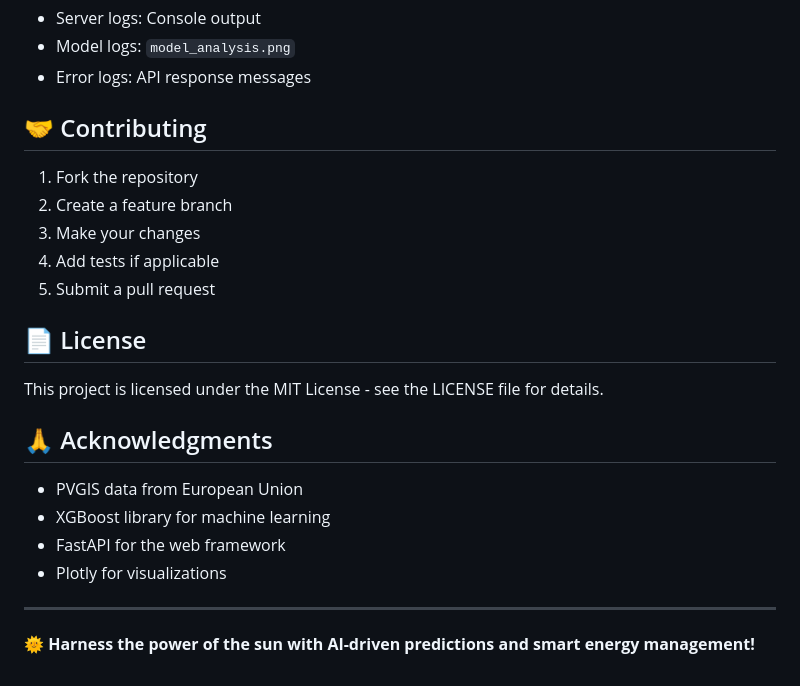
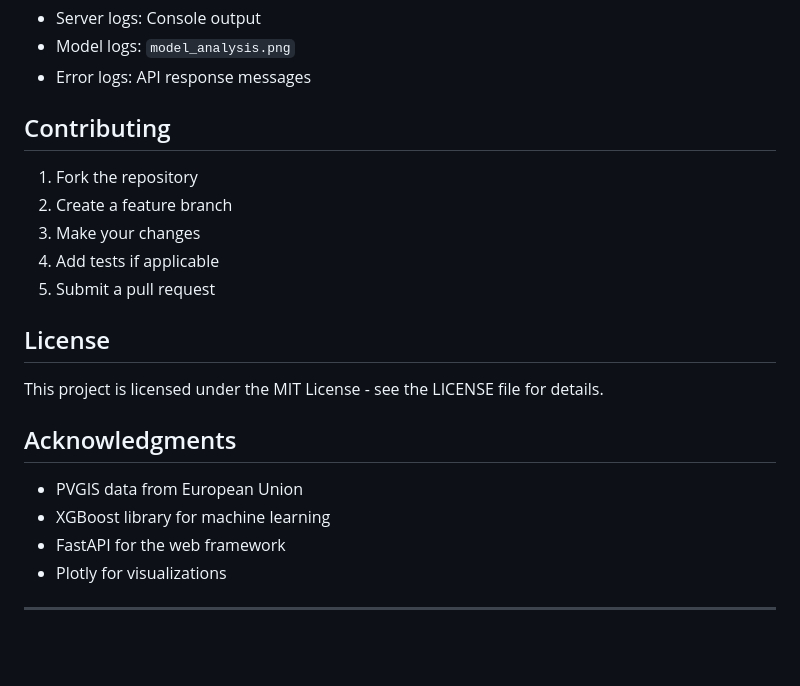
Before and after one commit to Mayan10/final-solar, a Markdown page: README.md, the part around one of its changes. Drawn GitHub-style; blank space fills up the shorter version.

```diff
--- a/README.md
+++ b/README.md
@@ -216,7 +216,7 @@ colsample_bytree=0.8
 - Model logs: `model_analysis.png`
 - Error logs: API response messages
 
-## 🤝 Contributing
+## Contributing
 
 1. Fork the repository
 2. Create a feature branch
@@ -224,11 +224,11 @@ colsample_bytree=0.8
 4. Add tests if applicable
 5. Submit a pull request
 
-## 📄 License
+## License
 
 This project is licensed under the MIT License - see the LICENSE file for details.
 
-## 🙏 Acknowledgments
+## Acknowledgments
 
 - PVGIS data from European Union
 - XGBoost library for machine learning
@@ -236,5 +236,3 @@ This project is licensed under the MIT License - see the LICENSE file for detail
 - Plotly for visualizations
 
 ---
-
-**🌞 Harness the power of the sun with AI-driven predictions and smart energy management!**
```
Also changed, not shown: other parts of README.md (+13 -13 lines).
